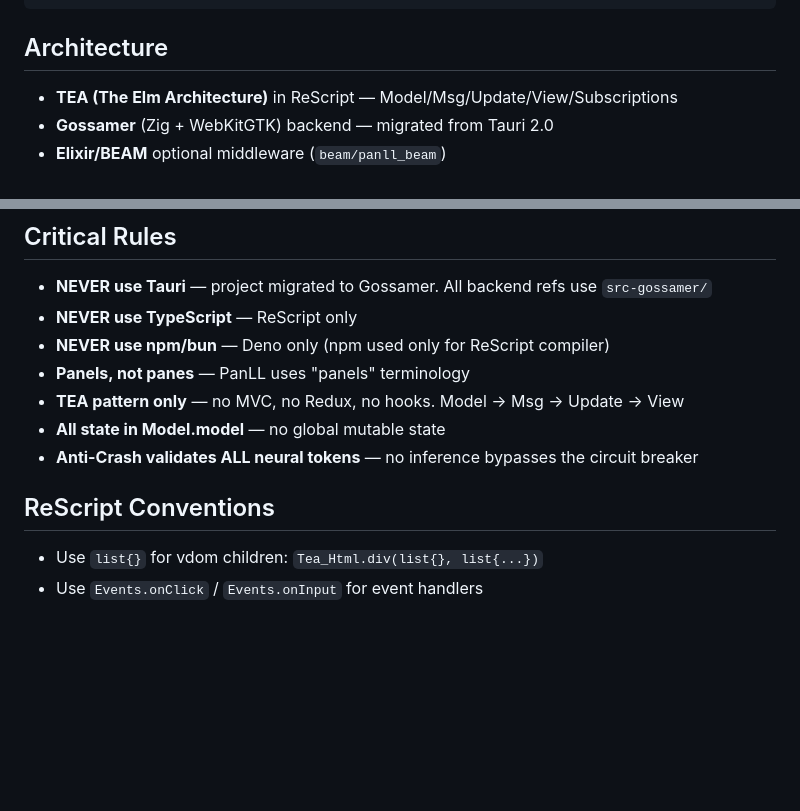
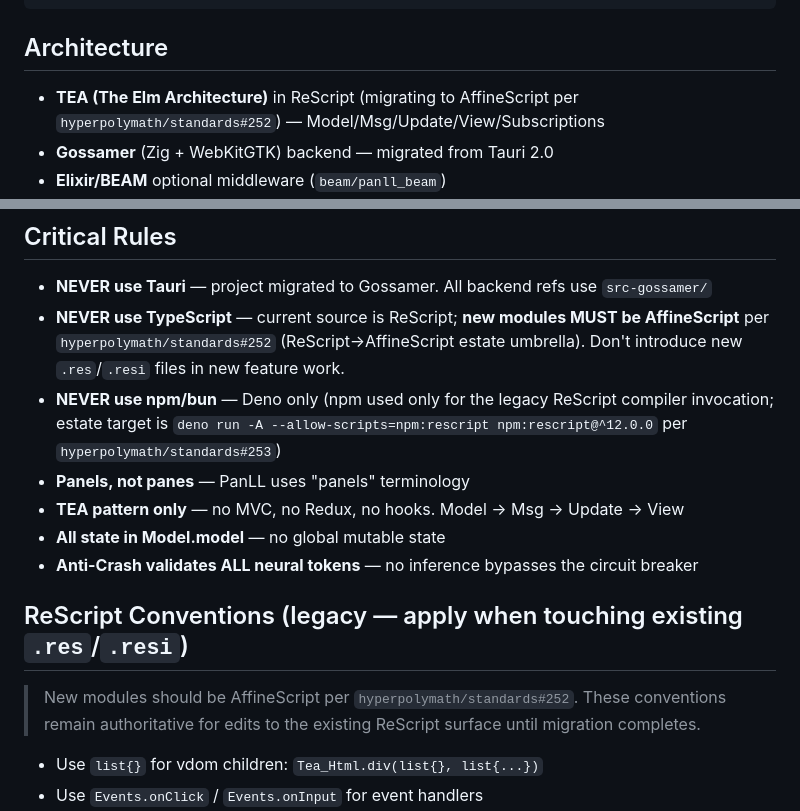
Before and after one commit to hyperpolymath/panll, a Markdown page: .claude/CLAUDE.md, 2 parts joined by grey strips. Drawn GitHub-style; blank space fills up the shorter version.

Commit message:
docs(claude-md): note ReScript→AffineScript migration trajectory (Refs #standards/239 + #standards/252)
panll is ReScript-heavy (TEA in .res, ~7500-line Update.res); the
existing rules said "ReScript only" with no acknowledgement of the
2026-05-25 estate language policy. Soften with explicit migration
note so future Claude sessions:
  - know AffineScript is the target for new modules
  - don't add new .res/.resi outside the existing surface
  - know the npm:rescript invocation is legacy (Deno-native command at standards#253)

Existing ReScript Conventions section preserved (still authoritative
for edits to the existing .res surface) but marked "(legacy)".

Refs: hyperpolymath/standards#239
Refs: hyperpolymath/standards#252
Refs: hyperpolymath/standards#281

Co-Authored-By: Claude Opus 4.7 (1M context) <noreply@anthropic.com>

```diff
--- a/.claude/CLAUDE.md
+++ b/.claude/CLAUDE.md
@@ -45,7 +45,7 @@ deno task test:coverage
 
 ## Architecture
 
-- **TEA (The Elm Architecture)** in ReScript — Model/Msg/Update/View/Subscriptions
+- **TEA (The Elm Architecture)** in ReScript (migrating to AffineScript per `hyperpolymath/standards#252`) — Model/Msg/Update/View/Subscriptions
 - **Gossamer** (Zig + WebKitGTK) backend — migrated from Tauri 2.0
 - **Elixir/BEAM** optional middleware (`beam/panll_beam`)
 - **106 panels** across four panes: Panel-A (Ambient), Panel-L (Logic, role: Symbolic), Panel-N (Neural), Panel-W (World). Panel-L + Panel-N orbit Panel-W in the Binary Star core; Panel-A surrounds as ambient substrate.
@@ -71,14 +71,16 @@ deno task test:coverage
 ## Critical Rules
 
 - **NEVER use Tauri** — project migrated to Gossamer. All backend refs use `src-gossamer/`
-- **NEVER use TypeScript** — ReScript only
-- **NEVER use npm/bun** — Deno only (npm used only for ReScript compiler)
+- **NEVER use TypeScript** — current source is ReScript; **new modules MUST be AffineScript** per `hyperpolymath/standards#252` (ReScript→AffineScript estate umbrella). Don't introduce new `.res`/`.resi` files in new feature work.
+- **NEVER use npm/bun** — Deno only (npm used only for the legacy ReScript compiler invocation; estate target is `deno run -A --allow-scripts=npm:rescript npm:rescript@^12.0.0` per `hyperpolymath/standards#253`)
 - **Panels, not panes** — PanLL uses "panels" terminology
 - **TEA pattern only** — no MVC, no Redux, no hooks. Model -> Msg -> Update -> View
 - **All state in Model.model** — no global mutable state
 - **Anti-Crash validates ALL neural tokens** — no inference bypasses the circuit breaker
 
-## ReScript Conventions
+## ReScript Conventions (legacy — apply when touching existing `.res`/`.resi`)
+
+> New modules should be AffineScript per `hyperpolymath/standards#252`. These conventions remain authoritative for edits to the existing ReScript surface until migration completes.
 
 - Use `list{}` for vdom children: `Tea_Html.div(list{}, list{...})`
 - Use `Events.onClick` / `Events.onInput` for event handlers
```
